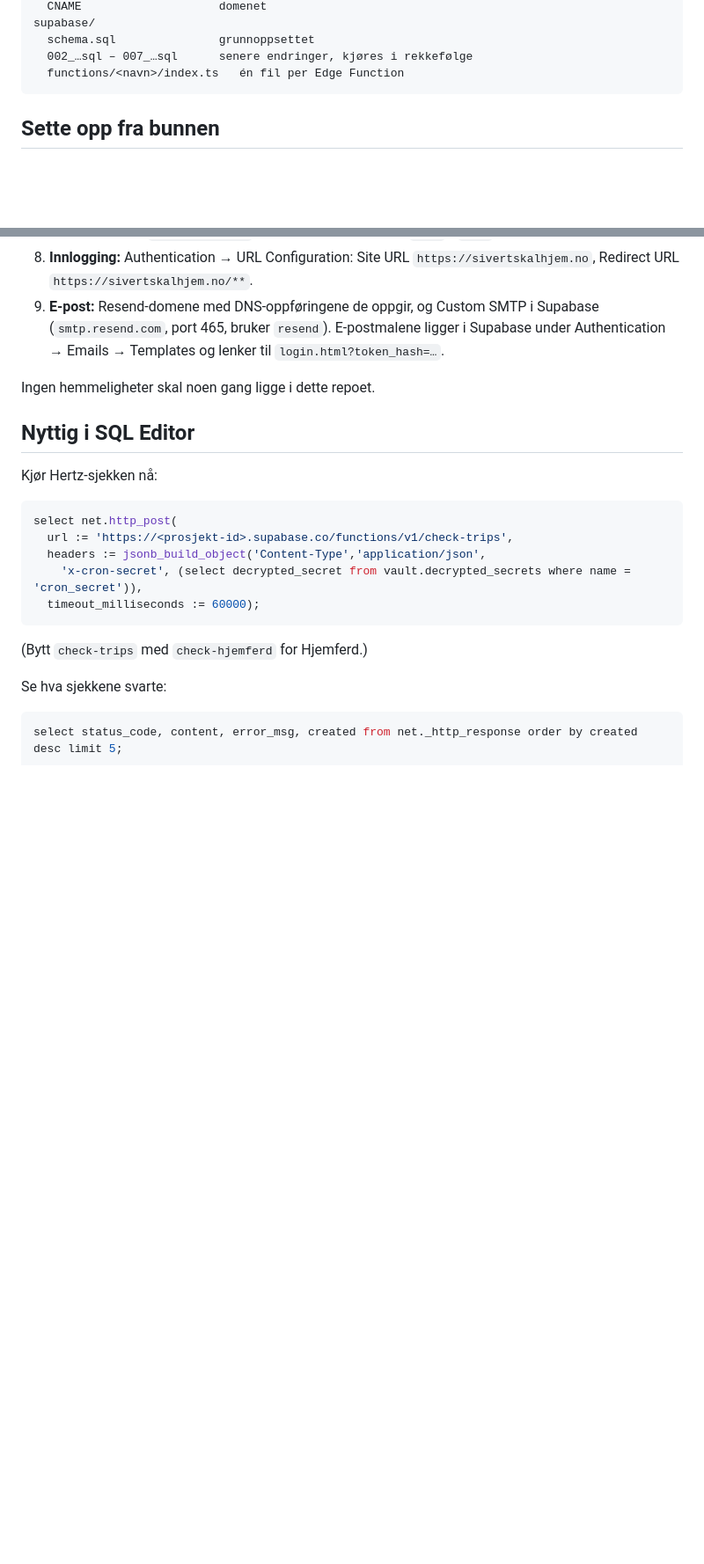
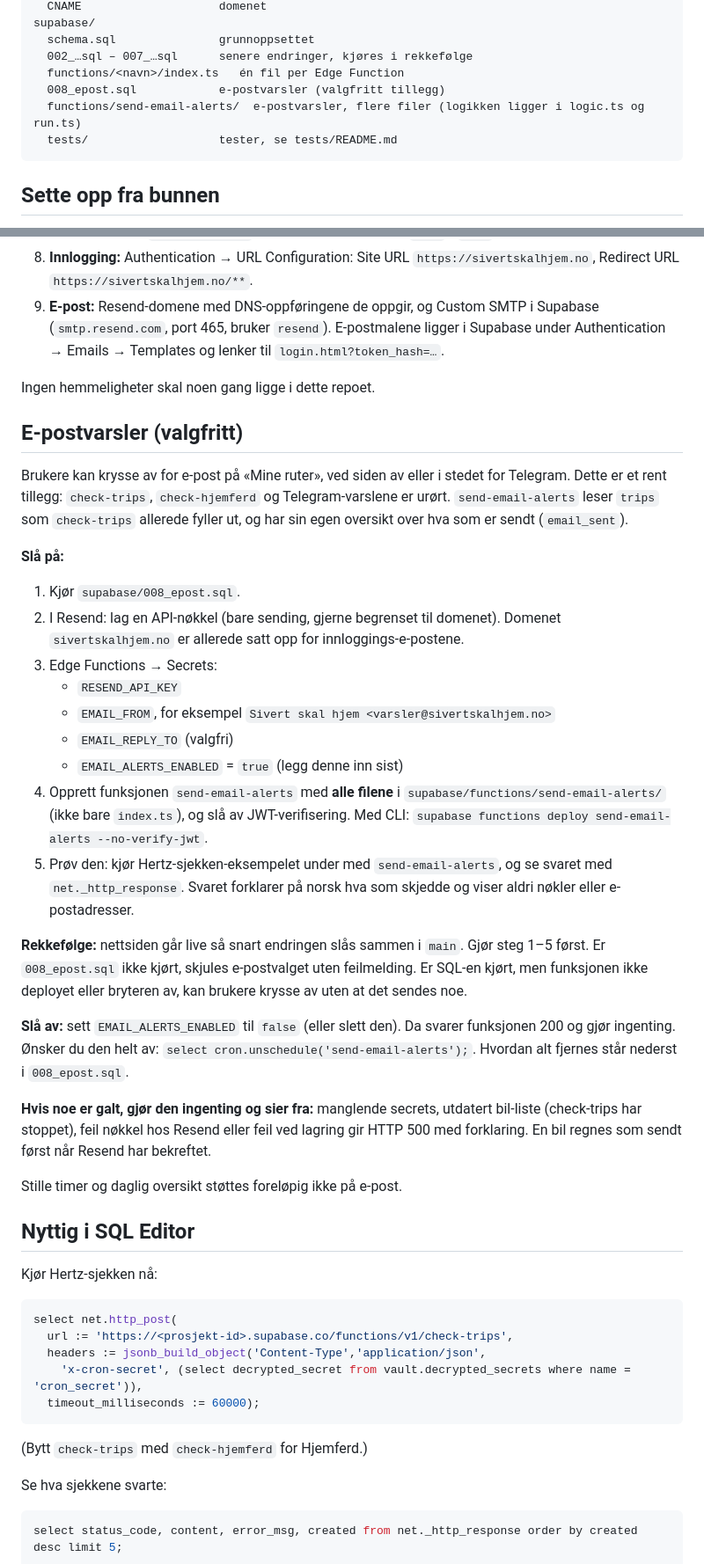
Before and after one commit to SivertEikrem/sivert_skal_hjem, a Markdown page: README.md, 2 parts joined by grey strips. Shown at 88% size. GitHub-like rendering; blank space fills up the shorter version.

Commit message:
Document email alerts in the README
How to enable and disable email alerts, and in what order to roll them out.

Co-Authored-By: Claude Sonnet 5.5 <noreply@anthropic.com>

````diff
--- a/README.md
+++ b/README.md
@@ -46,6 +46,9 @@ supabase/
   schema.sql               grunnoppsettet
   002_…sql – 007_…sql      senere endringer, kjøres i rekkefølge
   functions/<navn>/index.ts   én fil per Edge Function
+  008_epost.sql            e-postvarsler (valgfritt tillegg)
+  functions/send-email-alerts/  e-postvarsler, flere filer (logikken ligger i logic.ts og run.ts)
+  tests/                   tester, se tests/README.md
 ```
 
 ## Sette opp fra bunnen
@@ -69,6 +72,29 @@ supabase/
 9. **E-post:** Resend-domene med DNS-oppføringene de oppgir, og Custom SMTP i Supabase (`smtp.resend.com`, port 465, bruker `resend`). E-postmalene ligger i Supabase under Authentication → Emails → Templates og lenker til `login.html?token_hash=…`.
 
 Ingen hemmeligheter skal noen gang ligge i dette repoet.
+
+## E-postvarsler (valgfritt)
+
+Brukere kan krysse av for e-post på «Mine ruter», ved siden av eller i stedet for Telegram. Dette er et rent tillegg: `check-trips`, `check-hjemferd` og Telegram-varslene er urørt. `send-email-alerts` leser `trips` som `check-trips` allerede fyller ut, og har sin egen oversikt over hva som er sendt (`email_sent`).
+
+**Slå på:**
+1. Kjør `supabase/008_epost.sql`.
+2. I Resend: lag en API-nøkkel (bare sending, gjerne begrenset til domenet). Domenet `sivertskalhjem.no` er allerede satt opp for innloggings-e-postene.
+3. Edge Functions → Secrets:
+   - `RESEND_API_KEY`
+   - `EMAIL_FROM`, for eksempel `Sivert skal hjem <varsler@sivertskalhjem.no>`
+   - `EMAIL_REPLY_TO` (valgfri)
+   - `EMAIL_ALERTS_ENABLED` = `true` (legg denne inn sist)
+4. Opprett funksjonen `send-email-alerts` med **alle filene** i `supabase/functions/send-email-alerts/` (ikke bare `index.ts`), og slå av JWT-verifisering. Med CLI: `supabase functions deploy send-email-alerts --no-verify-jwt`.
+5. Prøv den: kjør Hertz-sjekken-eksempelet under med `send-email-alerts`, og se svaret med `net._http_response`. Svaret forklarer på norsk hva som skjedde og viser aldri nøkler eller e-postadresser.
+
+**Rekkefølge:** nettsiden går live så snart endringen slås sammen i `main`. Gjør steg 1–5 først. Er `008_epost.sql` ikke kjørt, skjules e-postvalget uten feilmelding. Er SQL-en kjørt, men funksjonen ikke deployet eller bryteren av, kan brukere krysse av uten at det sendes noe.
+
+**Slå av:** sett `EMAIL_ALERTS_ENABLED` til `false` (eller slett den). Da svarer funksjonen 200 og gjør ingenting. Ønsker du den helt av: `select cron.unschedule('send-email-alerts');`. Hvordan alt fjernes står nederst i `008_epost.sql`.
+
+**Hvis noe er galt, gjør den ingenting og sier fra:** manglende secrets, utdatert bil-liste (check-trips har stoppet), feil nøkkel hos Resend eller feil ved lagring gir HTTP 500 med forklaring. En bil regnes som sendt først når Resend har bekreftet.
+
+Stille timer og daglig oversikt støttes foreløpig ikke på e-post.
 
 ## Nyttig i SQL Editor
 
````
